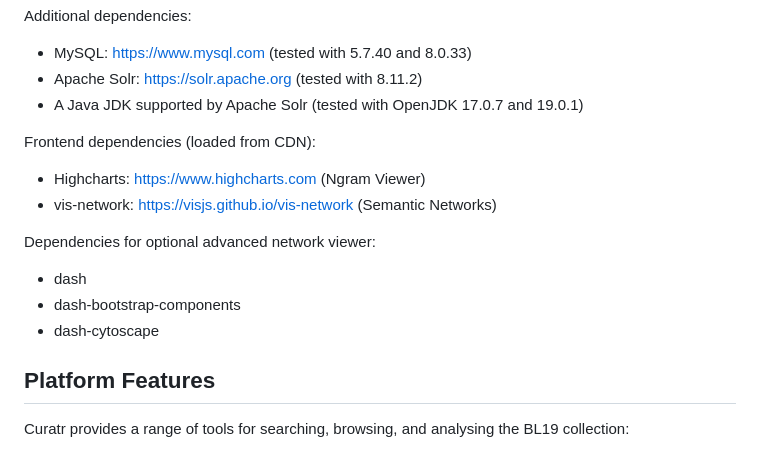
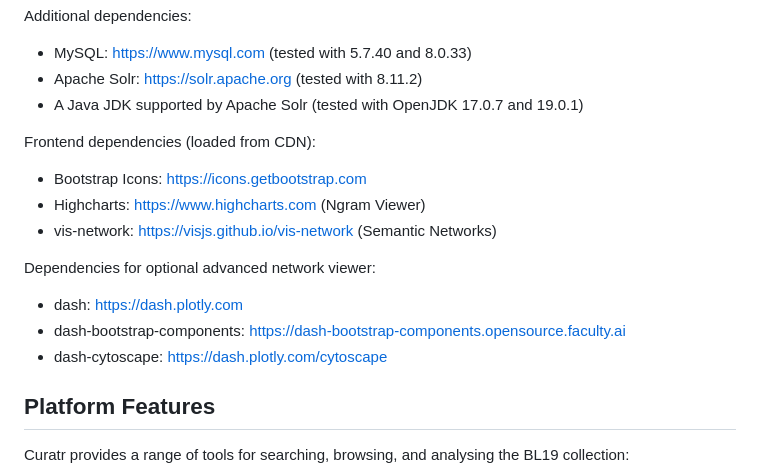
Before and after one commit to derekgreene/curatr, a Markdown page: README.md, the part around the change. Rendered like a GitHub page.

```diff
--- a/README.md
+++ b/README.md
@@ -26,13 +26,14 @@ Additional dependencies:
 - A Java JDK supported by Apache Solr (tested with OpenJDK 17.0.7 and 19.0.1)
 
 Frontend dependencies (loaded from CDN):
+- Bootstrap Icons: https://icons.getbootstrap.com
 - Highcharts: https://www.highcharts.com (Ngram Viewer)
 - vis-network: https://visjs.github.io/vis-network (Semantic Networks)
 
 Dependencies for optional advanced network viewer:
-- dash
-- dash-bootstrap-components
-- dash-cytoscape
+- dash: https://dash.plotly.com
+- dash-bootstrap-components: https://dash-bootstrap-components.opensource.faculty.ai
+- dash-cytoscape: https://dash.plotly.com/cytoscape
 
 ## Platform Features
 
```
